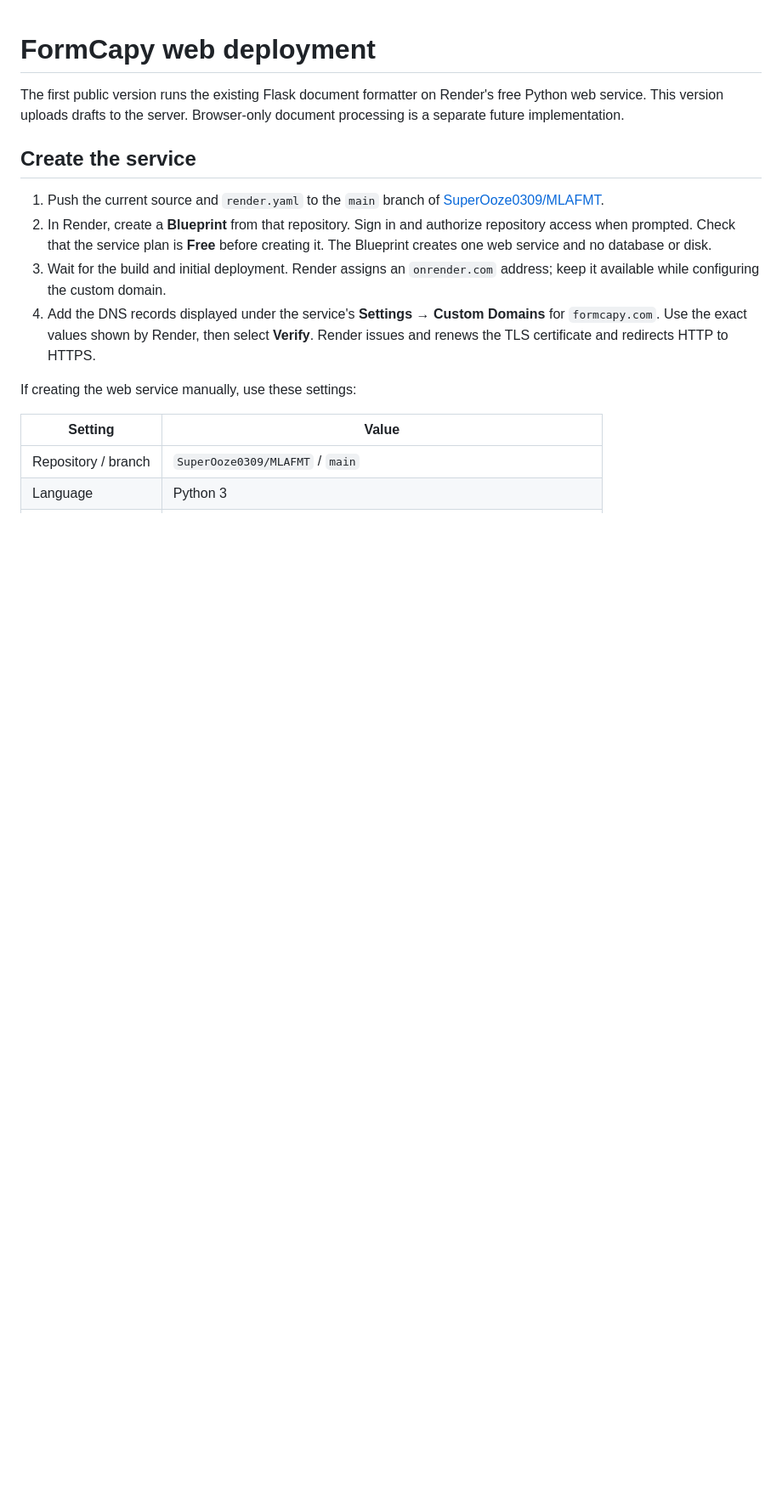
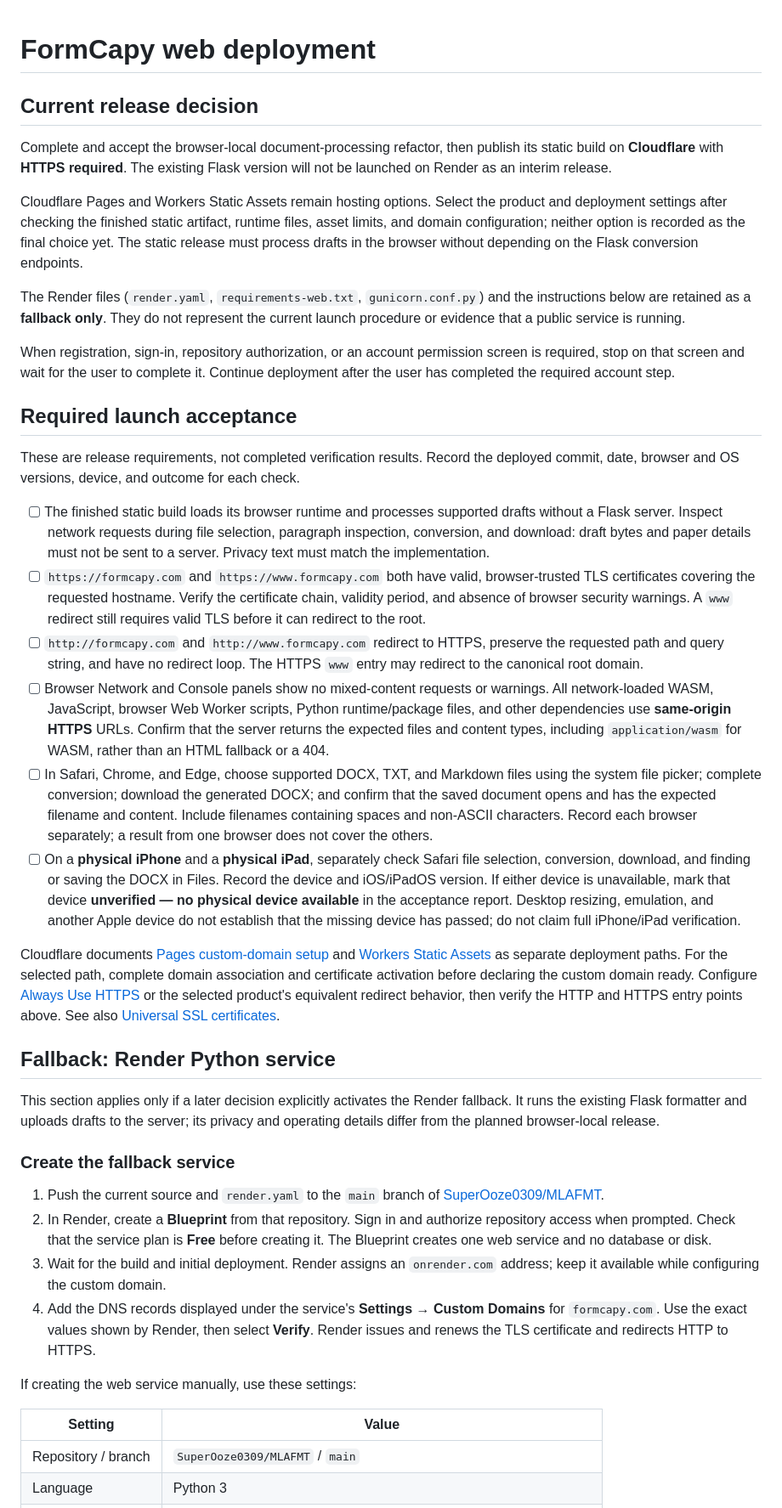
Before and after one commit to SuperOoze0309/MLAFMT, a Markdown page: docs/DEPLOYMENT.md, the part around one of its changes. Shown at 85% size. Drawn GitHub-style; blank space fills up the shorter version.

Commit message:
Set Cloudflare static launch and HTTPS acceptance requirements

```diff
--- a/docs/DEPLOYMENT.md
+++ b/docs/DEPLOYMENT.md
@@ -1,10 +1,74 @@
 # FormCapy web deployment
 
-The first public version runs the existing Flask document formatter on Render's
-free Python web service. This version uploads drafts to the server. Browser-only
-document processing is a separate future implementation.
+## Current release decision
 
-## Create the service
+Complete and accept the browser-local document-processing refactor, then publish
+its static build on **Cloudflare** with **HTTPS required**. The existing Flask
+version will not be launched on Render as an interim release.
+
+Cloudflare Pages and Workers Static Assets remain hosting options. Select the
+product and deployment settings after checking the finished static artifact,
+runtime files, asset limits, and domain configuration; neither option is recorded
+as the final choice yet. The static release must process drafts in the browser
+without depending on the Flask conversion endpoints.
+
+The Render files (`render.yaml`, `requirements-web.txt`, `gunicorn.conf.py`) and
+the instructions below are retained as a **fallback only**. They do not represent
+the current launch procedure or evidence that a public service is running.
+
+When registration, sign-in, repository authorization, or an account permission
+screen is required, stop on that screen and wait for the user to complete it.
+Continue deployment after the user has completed the required account step.
+
+## Required launch acceptance
+
+These are release requirements, not completed verification results. Record the
+deployed commit, date, browser and OS versions, device, and outcome for each check.
+
+- [ ] The finished static build loads its browser runtime and processes supported
+  drafts without a Flask server. Inspect network requests during file selection,
+  paragraph inspection, conversion, and download: draft bytes and paper details
+  must not be sent to a server. Privacy text must match the implementation.
+- [ ] `https://formcapy.com` and `https://www.formcapy.com` both have valid,
+  browser-trusted TLS certificates covering the requested hostname. Verify the
+  certificate chain, validity period, and absence of browser security warnings.
+  A `www` redirect still requires valid TLS before it can redirect to the root.
+- [ ] `http://formcapy.com` and `http://www.formcapy.com` redirect to HTTPS, preserve
+  the requested path and query string, and have no redirect loop. The HTTPS `www`
+  entry may redirect to the canonical root domain.
+- [ ] Browser Network and Console panels show no mixed-content requests or
+  warnings. All network-loaded WASM, JavaScript, browser Web Worker scripts,
+  Python runtime/package files, and other dependencies use **same-origin HTTPS**
+  URLs. Confirm that the server returns the expected files and content types,
+  including `application/wasm` for WASM, rather than an HTML fallback or a 404.
+- [ ] In Safari, Chrome, and Edge, choose supported DOCX, TXT, and Markdown files
+  using the system file picker; complete conversion; download the generated DOCX;
+  and confirm that the saved document opens and has the expected filename and
+  content. Include filenames containing spaces and non-ASCII characters. Record
+  each browser separately; a result from one browser does not cover the others.
+- [ ] On a **physical iPhone** and a **physical iPad**, separately check Safari
+  file selection, conversion, download, and finding or saving the DOCX in Files.
+  Record the device and iOS/iPadOS version. If either device is unavailable, mark
+  that device **unverified — no physical device available** in the acceptance
+  report. Desktop resizing, emulation, and another Apple device do not establish
+  that the missing device has passed; do not claim full iPhone/iPad verification.
+
+Cloudflare documents [Pages custom-domain setup](https://developers.cloudflare.com/pages/configuration/custom-domains/)
+and [Workers Static Assets](https://developers.cloudflare.com/workers/static-assets/)
+as separate deployment paths. For the selected path, complete domain association
+and certificate activation before declaring the custom domain ready. Configure
+[Always Use HTTPS](https://developers.cloudflare.com/ssl/edge-certificates/additional-options/always-use-https/)
+or the selected product's equivalent redirect behavior, then verify the HTTP and
+HTTPS entry points above. See also
+[Universal SSL certificates](https://developers.cloudflare.com/ssl/edge-certificates/universal-ssl/).
+
+## Fallback: Render Python service
+
+This section applies only if a later decision explicitly activates the Render
+fallback. It runs the existing Flask formatter and uploads drafts to the server;
+its privacy and operating details differ from the planned browser-local release.
+
+### Create the fallback service
 
 1. Push the current source and `render.yaml` to the `main` branch of
    [SuperOoze0309/MLAFMT](https://github.com/SuperOoze0309/MLAFMT).
```
Also changed, not shown: other parts of docs/DEPLOYMENT.md (+3 -3 lines).
